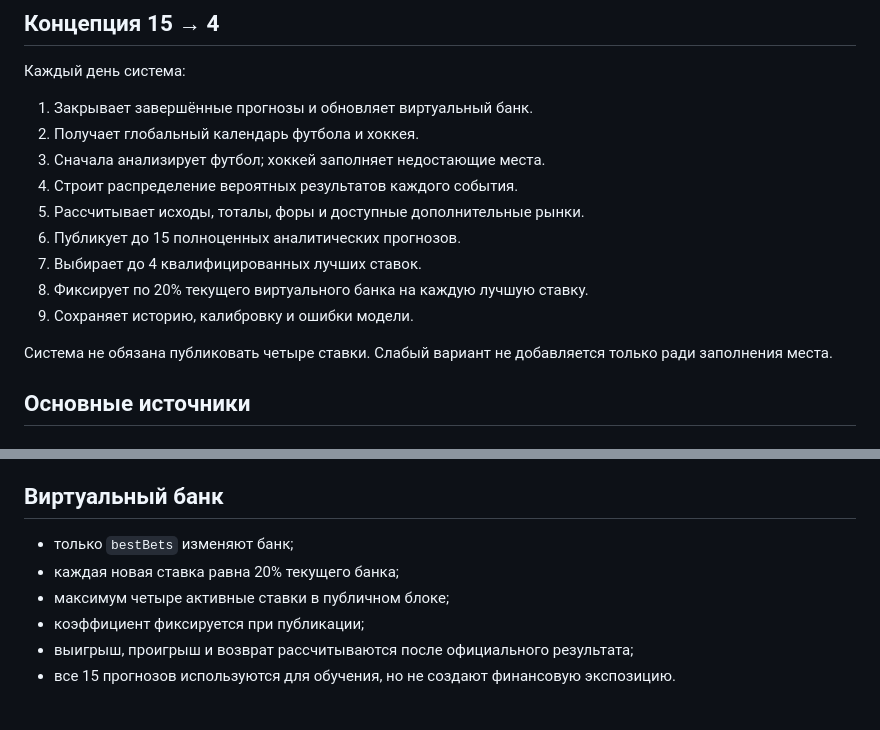
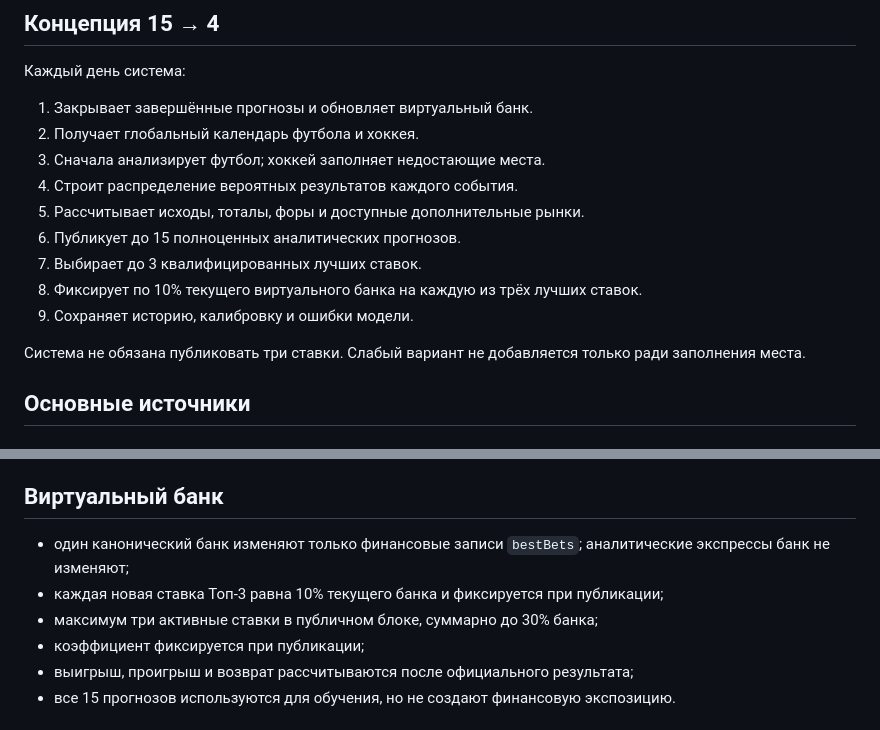
Before and after one commit to r1a156/ai-football-lab, a Markdown page: README.md, 2 parts joined by grey strips. Drawn GitHub-style.

Commit message:
R16 update README.md for one-bank policy

```diff
--- a/README.md
+++ b/README.md
@@ -14,11 +14,11 @@
 4. Строит распределение вероятных результатов каждого события.
 5. Рассчитывает исходы, тоталы, форы и доступные дополнительные рынки.
 6. Публикует до 15 полноценных аналитических прогнозов.
-7. Выбирает до 4 квалифицированных лучших ставок.
-8. Фиксирует по 20% текущего виртуального банка на каждую лучшую ставку.
+7. Выбирает до 3 квалифицированных лучших ставок.
+8. Фиксирует по 10% текущего виртуального банка на каждую из трёх лучших ставок.
 9. Сохраняет историю, калибровку и ошибки модели.
 
-Система не обязана публиковать четыре ставки. Слабый вариант не добавляется только ради заполнения места.
+Система не обязана публиковать три ставки. Слабый вариант не добавляется только ради заполнения места.
 
 ## Основные источники
 
@@ -108,9 +108,9 @@ GitHub Actions передаёт Bearer-токен только сервер-се
 
 ## Виртуальный банк
 
-- только `bestBets` изменяют банк;
-- каждая новая ставка равна 20% текущего банка;
-- максимум четыре активные ставки в публичном блоке;
+- один канонический банк изменяют только финансовые записи `bestBets`; аналитические экспрессы банк не изменяют;
+- каждая новая ставка Топ‑3 равна 10% текущего банка и фиксируется при публикации;
+- максимум три активные ставки в публичном блоке, суммарно до 30% банка;
 - коэффициент фиксируется при публикации;
 - выигрыш, проигрыш и возврат рассчитываются после официального результата;
 - все 15 прогнозов используются для обучения, но не создают финансовую экспозицию.
```
